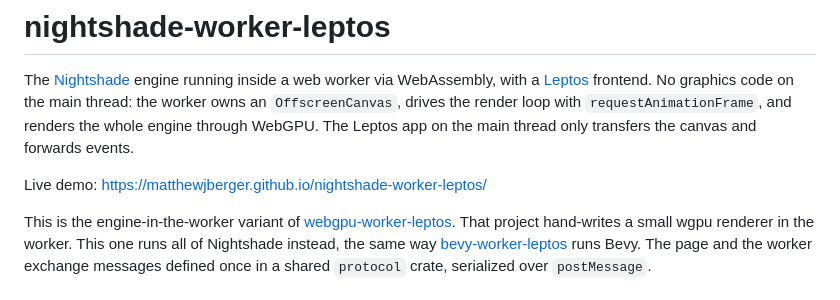
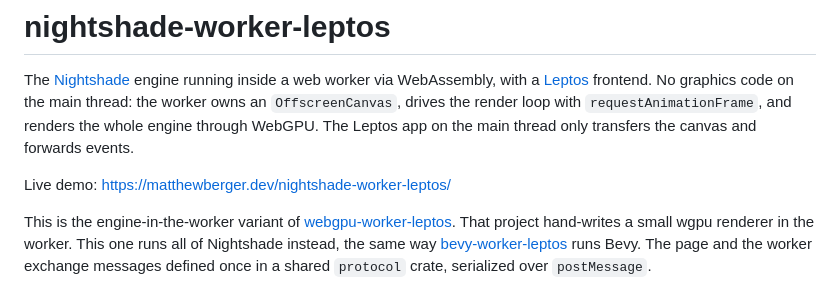
Before and after one commit to matthewjberger/nightshade-worker-leptos, a Markdown page: README.md, the part around the change. Rendered like a GitHub page.

Commit message:
docs: point live demo link at the canonical pages domain

```diff
--- a/README.md
+++ b/README.md
@@ -2,7 +2,7 @@
 
 The [Nightshade](https://github.com/matthewjberger/nightshade) engine running inside a web worker via WebAssembly, with a [Leptos](https://leptos.dev) frontend. No graphics code on the main thread: the worker owns an `OffscreenCanvas`, drives the render loop with `requestAnimationFrame`, and renders the whole engine through WebGPU. The Leptos app on the main thread only transfers the canvas and forwards events.
 
-Live demo: https://matthewjberger.github.io/nightshade-worker-leptos/
+Live demo: https://matthewberger.dev/nightshade-worker-leptos/
 
 This is the engine-in-the-worker variant of [webgpu-worker-leptos](https://github.com/matthewjberger/webgpu-worker-leptos). That project hand-writes a small wgpu renderer in the worker. This one runs all of Nightshade instead, the same way [bevy-worker-leptos](https://github.com/matthewjberger/bevy-worker-leptos) runs Bevy. The page and the worker exchange messages defined once in a shared `protocol` crate, serialized over `postMessage`.
 
```
